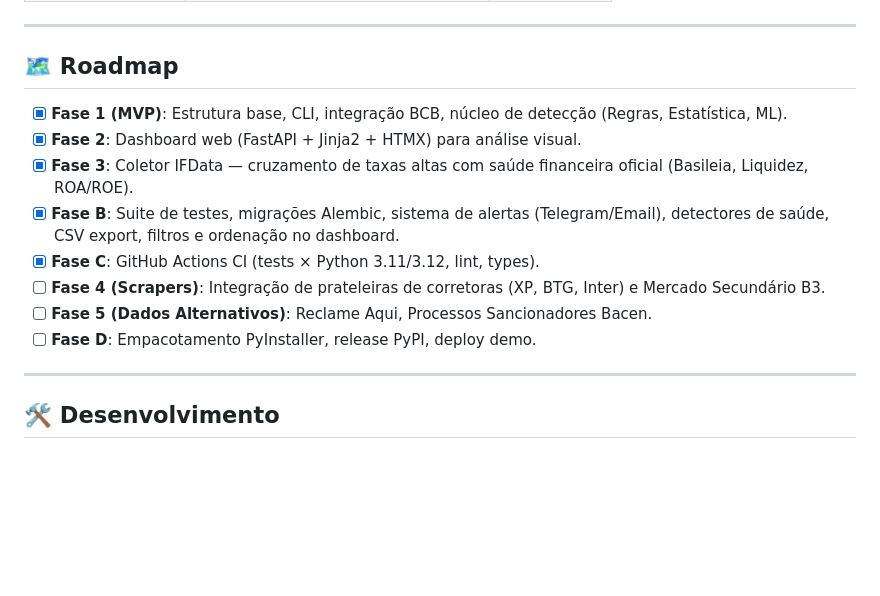
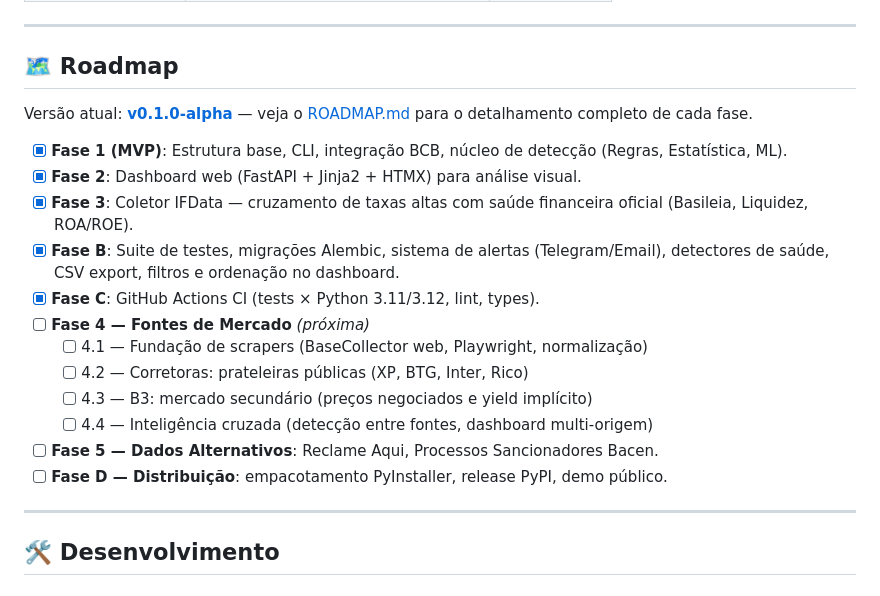
Before and after one commit to ffreitasb/veredas-de-papel, a Markdown page: README.md, the part around the change. GitHub-like rendering; blank space fills up the shorter version.

```diff
--- a/README.md
+++ b/README.md
@@ -252,14 +252,20 @@ Todas as listagens possuem botão **↓ CSV** que gera arquivos compatíveis com
 
 ## 🗺️ Roadmap
 
+Versão atual: **[v0.1.0-alpha](https://github.com/ffreitasb/veredas-de-papel/releases/tag/v0.1.0-alpha)** — veja o [ROADMAP.md](ROADMAP.md) para o detalhamento completo de cada fase.
+
 - [x] **Fase 1 (MVP)**: Estrutura base, CLI, integração BCB, núcleo de detecção (Regras, Estatística, ML).
 - [x] **Fase 2**: Dashboard web (FastAPI + Jinja2 + HTMX) para análise visual.
 - [x] **Fase 3**: Coletor IFData — cruzamento de taxas altas com saúde financeira oficial (Basileia, Liquidez, ROA/ROE).
 - [x] **Fase B**: Suite de testes, migrações Alembic, sistema de alertas (Telegram/Email), detectores de saúde, CSV export, filtros e ordenação no dashboard.
 - [x] **Fase C**: GitHub Actions CI (tests × Python 3.11/3.12, lint, types).
-- [ ] **Fase 4 (Scrapers)**: Integração de prateleiras de corretoras (XP, BTG, Inter) e Mercado Secundário B3.
-- [ ] **Fase 5 (Dados Alternativos)**: Reclame Aqui, Processos Sancionadores Bacen.
-- [ ] **Fase D**: Empacotamento PyInstaller, release PyPI, deploy demo.
+- [ ] **Fase 4 — Fontes de Mercado** *(próxima)*
+  - [ ] 4.1 — Fundação de scrapers (BaseCollector web, Playwright, normalização)
+  - [ ] 4.2 — Corretoras: prateleiras públicas (XP, BTG, Inter, Rico)
+  - [ ] 4.3 — B3: mercado secundário (preços negociados e yield implícito)
+  - [ ] 4.4 — Inteligência cruzada (detecção entre fontes, dashboard multi-origem)
+- [ ] **Fase 5 — Dados Alternativos**: Reclame Aqui, Processos Sancionadores Bacen.
+- [ ] **Fase D — Distribuição**: empacotamento PyInstaller, release PyPI, demo público.
 
 ---
 
```
Also changed, not shown: ROADMAP.md (+172 -229 lines).
